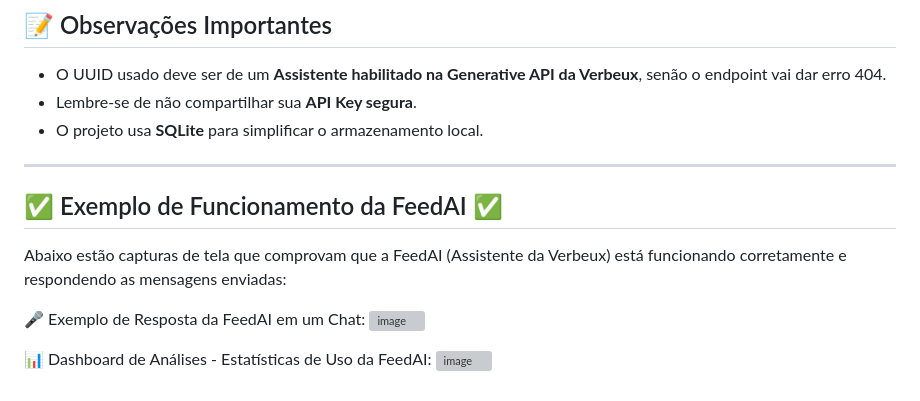
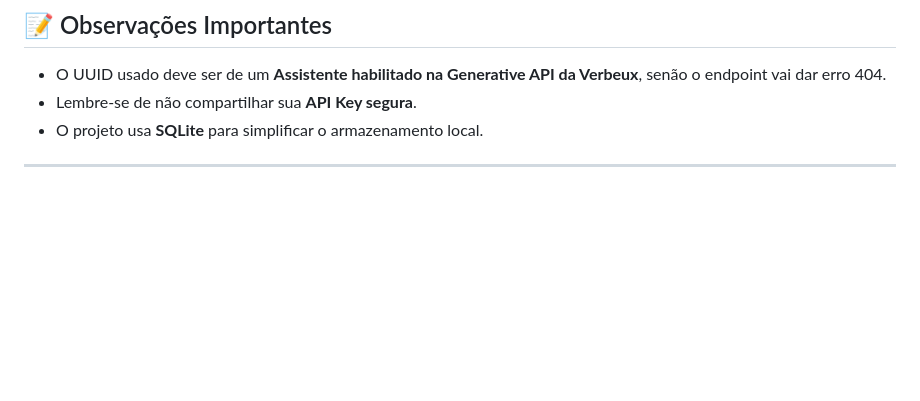
Before and after one commit to GabrielAlves7607/FeedAI---feedback-assistant, a Markdown page: README.md, the part around the change. GitHub-like rendering; blank space fills up the shorter version; grey boxes are pictures that could not be loaded.

```diff
--- a/README.md
+++ b/README.md
@@ -127,15 +127,3 @@ Body JSON:
 * O projeto usa **SQLite** para simplificar o armazenamento local.
 
 ---
-
-## ✅ Exemplo de Funcionamento da FeedAI ✅
-
-Abaixo estão capturas de tela que comprovam que a FeedAI (Assistente da Verbeux) está funcionando corretamente e respondendo as mensagens enviadas:
-
-🎤 Exemplo de Resposta da FeedAI em um Chat:
-![image](https://github.com/user-attachments/assets/f5626ad4-878d-499c-a4f5-9fbee027c84f)
-
-
-
-📊 Dashboard de Análises - Estatísticas de Uso da FeedAI:
-![image](https://github.com/user-attachments/assets/41894bc0-9e7f-407b-a6c9-4c4b916ecdf7)
```
